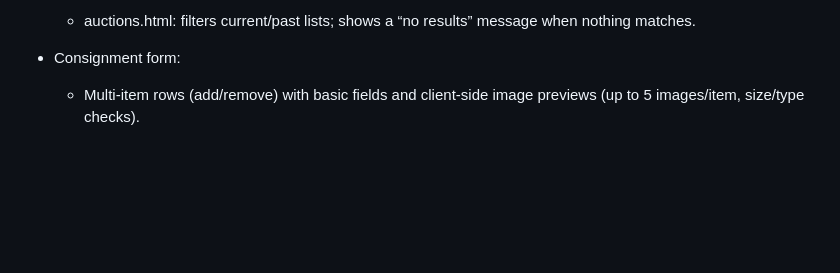
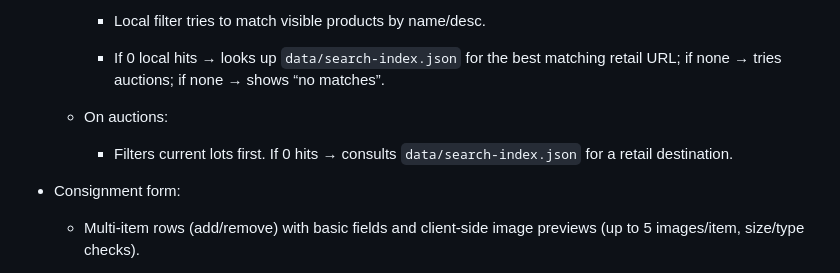
Before and after one commit to Jwonka/SecurityFirearmAuctions, a Markdown page: README.md, the part around one of its changes. Drawn GitHub-style; blank space fills up the shorter version.

```diff
--- a/README.md
+++ b/README.md
@@ -92,5 +96,11 @@ No support, no warranties, no guarantees.
 
-  - auctions.html: filters current/past lists; shows a “no results” message when nothing matches.
+      - Local filter tries to match visible products by name/desc.
+
+      - If 0 local hits → looks up `data/search-index.json` for the best matching retail URL; if none → tries auctions; if none → shows “no matches”.
+
+  - On auctions:
+
+      - Filters current lots first. If 0 hits → consults `data/search-index.json` for a retail destination.
 
 - Consignment form:
 
```
Also changed, not shown: other parts of README.md (+35 -31 lines).
